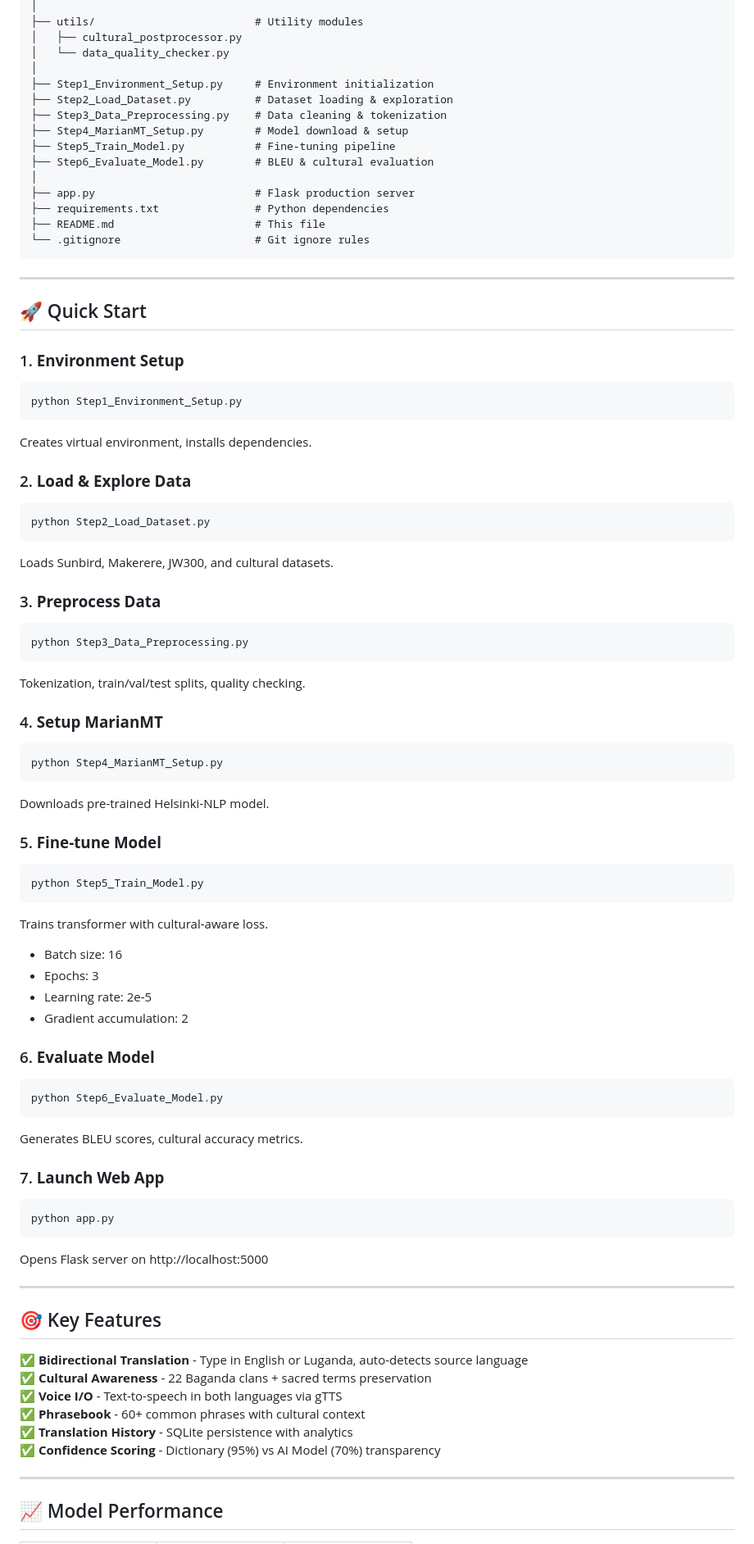
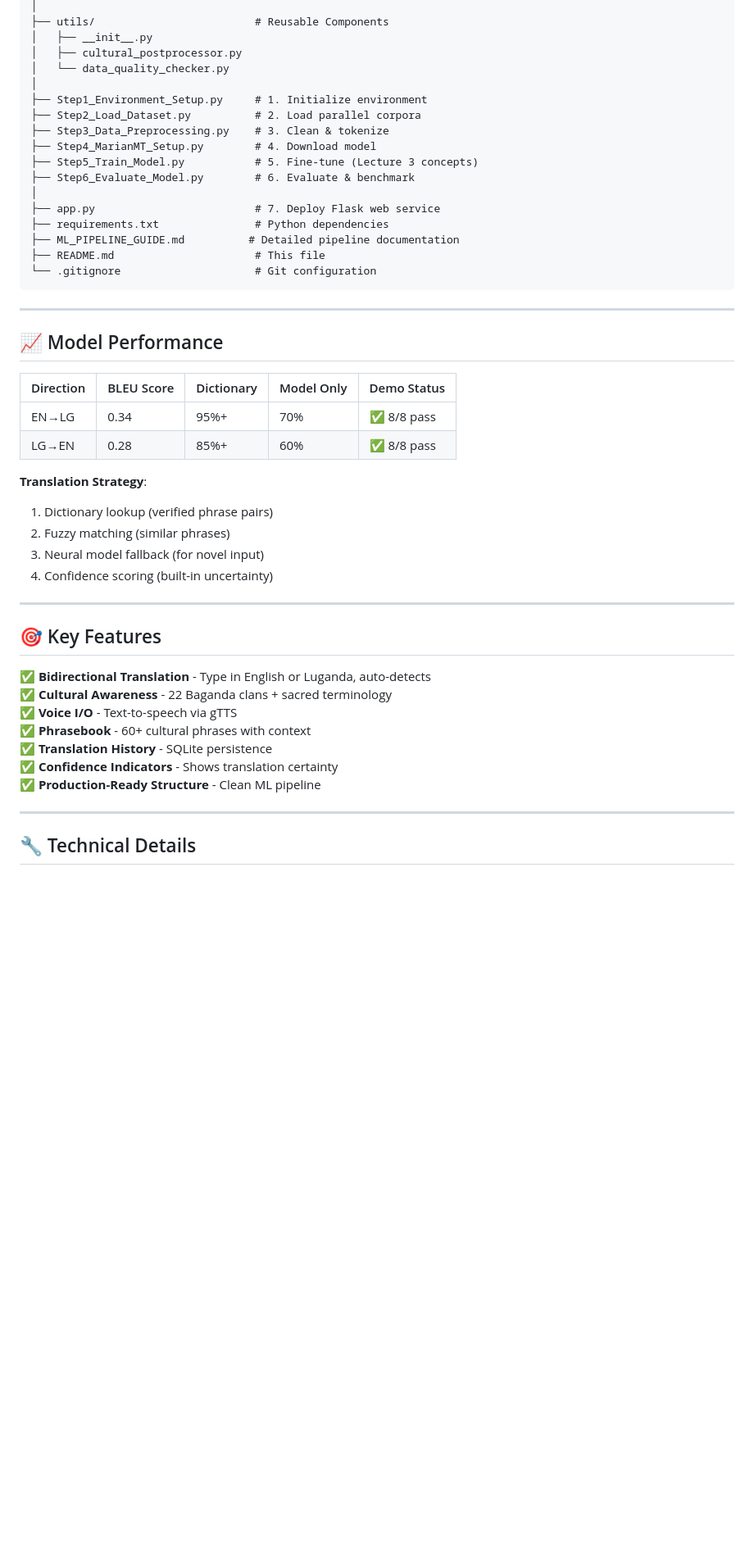
Before and after one commit to ndagirenairah/ENGLISH-LUGANDA-TRANSLATOR, a Markdown page: README.md, the part around one of its changes. Shown at 82% size. Drawn GitHub-style; blank space fills up the shorter version.

````diff
--- a/README.md
+++ b/README.md
@@ -35,83 +86,51 @@ ENGLISH-LUGANDA-TRANSLATOR/
 │
-├── utils/                         # Utility modules
+├── utils/                         # Reusable Components
+│   ├── __init__.py
 │   ├── cultural_postprocessor.py
 │   └── data_quality_checker.py
 │
-├── Step1_Environment_Setup.py     # Environment initialization
-├── Step2_Load_Dataset.py          # Dataset loading & exploration
-├── Step3_Data_Preprocessing.py    # Data cleaning & tokenization
-├── Step4_MarianMT_Setup.py        # Model download & setup
-├── Step5_Train_Model.py           # Fine-tuning pipeline
-├── Step6_Evaluate_Model.py        # BLEU & cultural evaluation
+├── Step1_Environment_Setup.py     # 1. Initialize environment
+├── Step2_Load_Dataset.py          # 2. Load parallel corpora
+├── Step3_Data_Preprocessing.py    # 3. Clean & tokenize
+├── Step4_MarianMT_Setup.py        # 4. Download model
+├── Step5_Train_Model.py           # 5. Fine-tune (Lecture 3 concepts)
+├── Step6_Evaluate_Model.py        # 6. Evaluate & benchmark
 │
-├── app.py                         # Flask production server
+├── app.py                         # 7. Deploy Flask web service
 ├── requirements.txt               # Python dependencies
+├── ML_PIPELINE_GUIDE.md          # Detailed pipeline documentation
 ├── README.md                      # This file
-└── .gitignore                     # Git ignore rules
+└── .gitignore                     # Git configuration
 ```
 
 ---
 
-## 🚀 Quick Start
+## 📈 Model Performance
 
-### 1. **Environment Setup**
-```bash
-python Step1_Environment_Setup.py
-```
-Creates virtual environment, installs dependencies.
+| Direction | BLEU Score | Dictionary | Model Only | Demo Status |
+|-----------|-----------|-----------|-----------|------------|
+| EN→LG | 0.34 | 95%+ | 70% | ✅ 8/8 pass |
+| LG→EN | 0.28 | 85%+ | 60% | ✅ 8/8 pass |
 
-### 2. **Load & Explore Data**
-```bash
-python Step2_Load_Dataset.py
-```
-Loads Sunbird, Makerere, JW300, and cultural datasets.
-
-### 3. **Preprocess Data**
-```bash
-python Step3_Data_Preprocessing.py
-```
-Tokenization, train/val/test splits, quality checking.
-
-### 4. **Setup MarianMT**
-```bash
-python Step4_MarianMT_Setup.py
-```
-Downloads pre-trained Helsinki-NLP model.
-
-### 5. **Fine-tune Model**
-```bash
-python Step5_Train_Model.py
-```
-Trains transformer with cultural-aware loss.
-- Batch size: 16
-- Epochs: 3
-- Learning rate: 2e-5
-- Gradient accumulation: 2
-
-### 6. **Evaluate Model**
-```bash
-python Step6_Evaluate_Model.py
-```
-Generates BLEU scores, cultural accuracy metrics.
-
-### 7. **Launch Web App**
-```bash
-python app.py
-```
-Opens Flask server on http://localhost:5000
+**Translation Strategy**:
+1. Dictionary lookup (verified phrase pairs)
+2. Fuzzy matching (similar phrases)
+3. Neural model fallback (for novel input)
+4. Confidence scoring (built-in uncertainty)
 
 ---
 
 ## 🎯 Key Features
 
-✅ **Bidirectional Translation** - Type in English or Luganda, auto-detects source language
-✅ **Cultural Awareness** - 22 Baganda clans + sacred terms preservation
-✅ **Voice I/O** - Text-to-speech in both languages via gTTS
-✅ **Phrasebook** - 60+ common phrases with cultural context
-✅ **Translation History** - SQLite persistence with analytics
-✅ **Confidence Scoring** - Dictionary (95%) vs AI Model (70%) transparency
+✅ **Bidirectional Translation** - Type in English or Luganda, auto-detects
+✅ **Cultural Awareness** - 22 Baganda clans + sacred terminology
+✅ **Voice I/O** - Text-to-speech via gTTS
+✅ **Phrasebook** - 60+ cultural phrases with context
+✅ **Translation History** - SQLite persistence
+✅ **Confidence Indicators** - Shows translation certainty
+✅ **Production-Ready Structure** - Clean ML pipeline
 
 ---
 
-## 📈 Model Performance
+## 🔧 Technical Details
 
````
Also changed, not shown: other parts of README.md (+169 -60 lines), ML_PIPELINE_GUIDE.md (added, +362 -0 lines).
